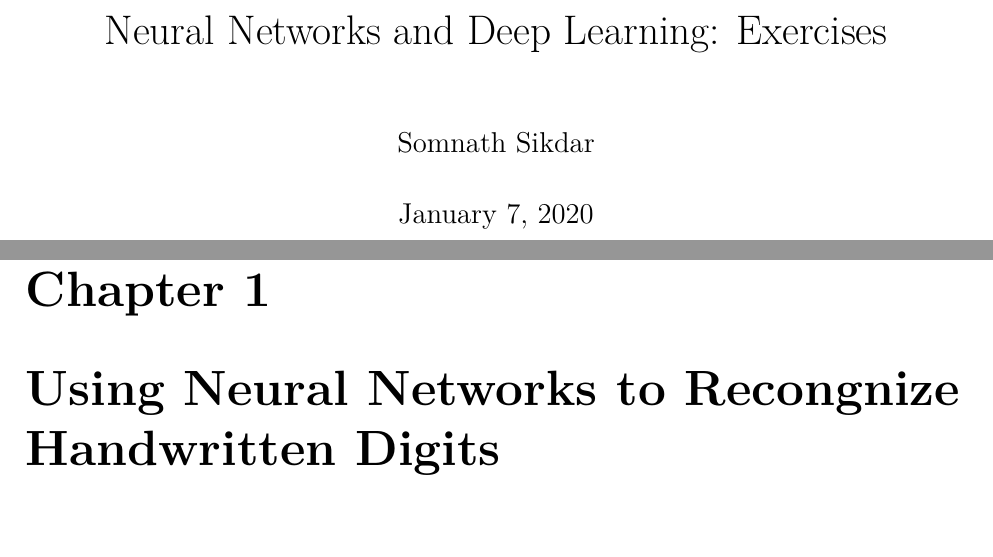
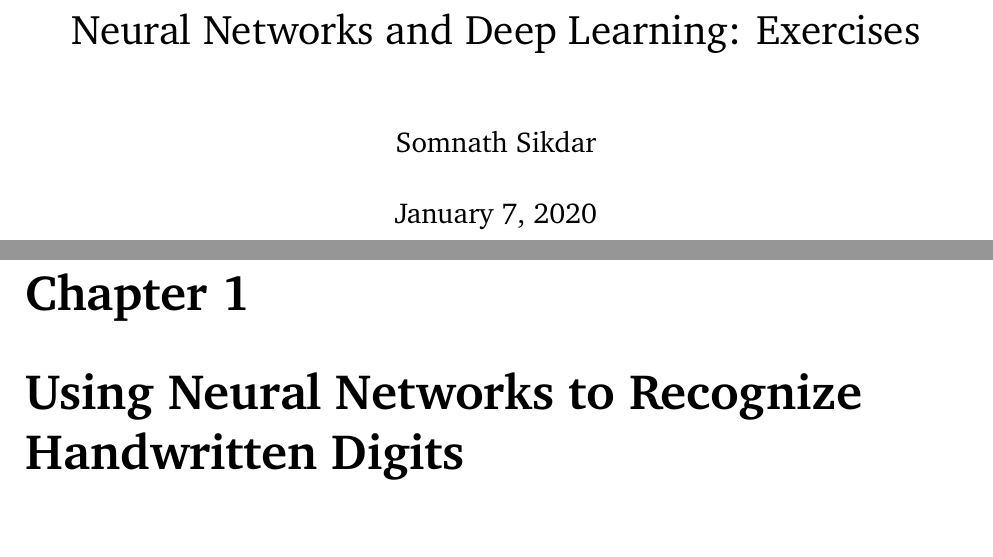
Before and after one commit to somnath1077/MachineLearningExercises, a LaTeX problem sheet (NN_DeepLearning/theory/exercises.tex, which reads NN_DeepLearning/theory/ch01.tex): two parts of pages 1 and 3 of 3, joined at a grey line, cut so that both start at the same text. Compiled offline with XeLaTeX; a missing font is replaced by an installed copy or a similar font.

Commit message:
changed font

```diff
--- a/NN_DeepLearning/theory/ch01.tex
+++ b/NN_DeepLearning/theory/ch01.tex
@@ -1,4 +1,4 @@
-\chapter{Using Neural Networks to Recongnize Handwritten Digits}
+\chapter{Using Neural Networks to Recognize Handwritten Digits}
 
 \begin{exercise} Consider a network of perceptrons. Suppose that
 we multiply all weights and biases by a positive constant $c > 0$. Show
--- a/NN_DeepLearning/theory/exercises.tex
+++ b/NN_DeepLearning/theory/exercises.tex
@@ -80,8 +80,9 @@
 
 
 \usepackage{fontspec}
-\usepackage[libertine,cmintegrals,cmbraces,vvarbb]{newtxmath}
-\usepackage[scaled=0.95]{inconsolata}
+\setmainfont{XCharter}
+%\usepackage[libertine,cmintegrals,cmbraces,vvarbb]{newtxmath}
+%\usepackage[scaled=0.95]{inconsolata}
 
 %-------------------------------------------------------
 % INFORMATION IN THE TITLE PAGE
```
Also changed, not shown: NN_DeepLearning/theory/exercises.pdf.
